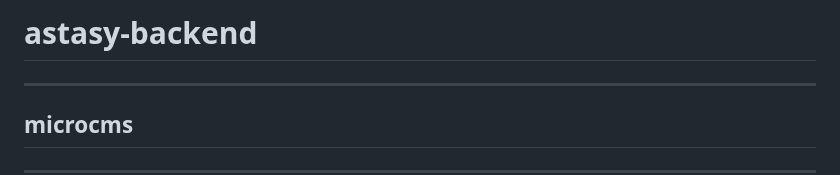
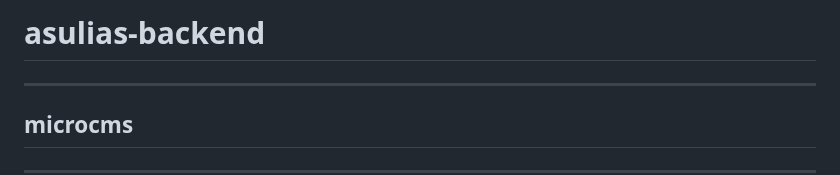
Before and after one commit to shortcut-guide/phi, a Markdown page: docs/architecture.md, the part around the change. GitHub-like rendering.

```diff
--- a/docs/architecture.md
+++ b/docs/architecture.md
@@ -1,4 +1,4 @@
-# astasy-backend
+# asulias-backend
 
 ---
 
```
